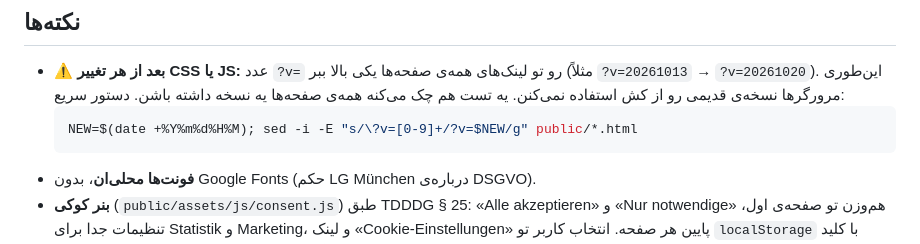
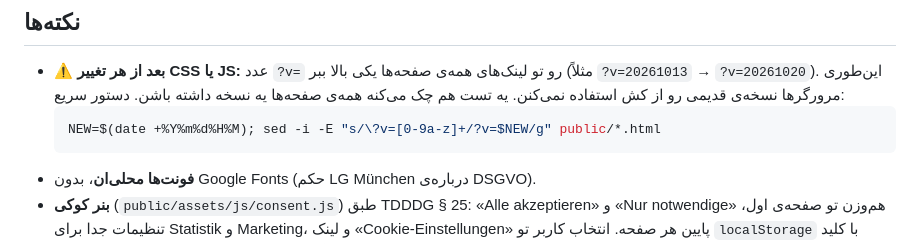
Before and after one commit to mobinakbara-eng/vanatest, a Markdown page: README.md, the part around the change. GitHub-like rendering.

Commit message:
README: version bump command also matches letter suffixes
Co-Authored-By: Claude Opus 5.5 <noreply@anthropic.com>
Claude-Session: https://claude.ai/code/session_01Hdj5Eg5MnobkHDjF7BzJNP

````diff
--- a/README.md
+++ b/README.md
@@ -195,7 +195,7 @@ curl -i -X POST "https://<PROJECT_REF>.supabase.co/functions/v1/kontakt" \
 ## نکته‌ها
 - **⚠️ بعد از هر تغییر CSS یا JS:** عدد `?v=` رو تو لینک‌های همه‌ی صفحه‌ها یکی بالا ببر (مثلاً `?v=20261013` → `?v=20261020`). این‌طوری مرورگرها نسخه‌ی قدیمی رو از کش استفاده نمی‌کنن. یه تست هم چک می‌کنه همه‌ی صفحه‌ها یه نسخه داشته باشن. دستور سریع:
   ```bash
-  NEW=$(date +%Y%m%d%H%M); sed -i -E "s/\?v=[0-9]+/?v=$NEW/g" public/*.html
+  NEW=$(date +%Y%m%d%H%M); sed -i -E "s/\?v=[0-9a-z]+/?v=$NEW/g" public/*.html
   ```
 - **فونت‌ها محلی‌ان**، بدون Google Fonts (حکم LG München درباره‌ی DSGVO).
 - **بنر کوکی** (`public/assets/js/consent.js`) طبق TDDDG § 25: «Alle akzeptieren» و «Nur notwendige» هم‌وزن تو صفحه‌ی اول، تنظیمات جدا برای Statistik و Marketing، و لینک «Cookie-Einstellungen» پایین هر صفحه. انتخاب کاربر تو `localStorage` با کلید `vana-consent` ذخیره می‌شه. الان هیچ سرویس آمار یا تبلیغاتی فعال نیست.
````
